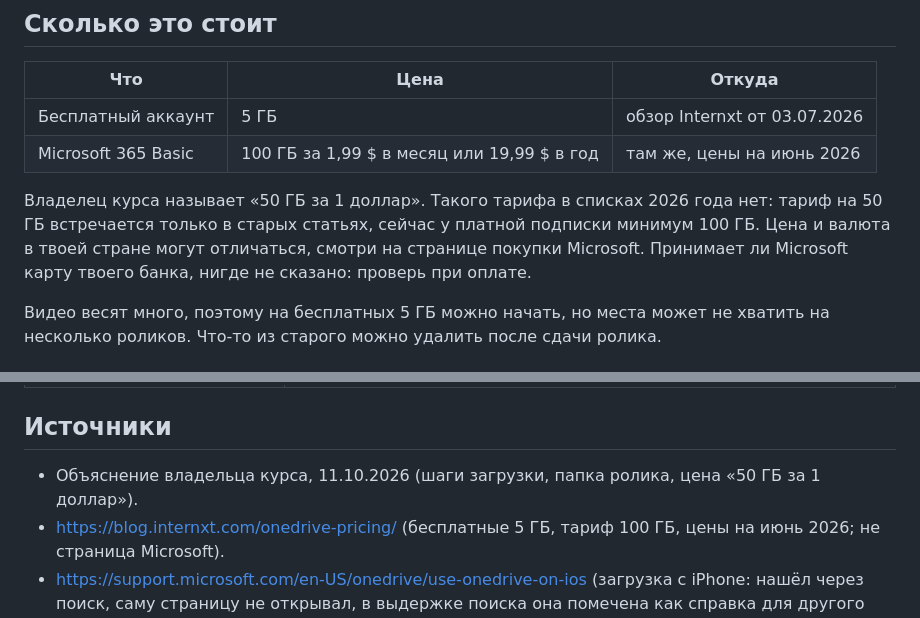
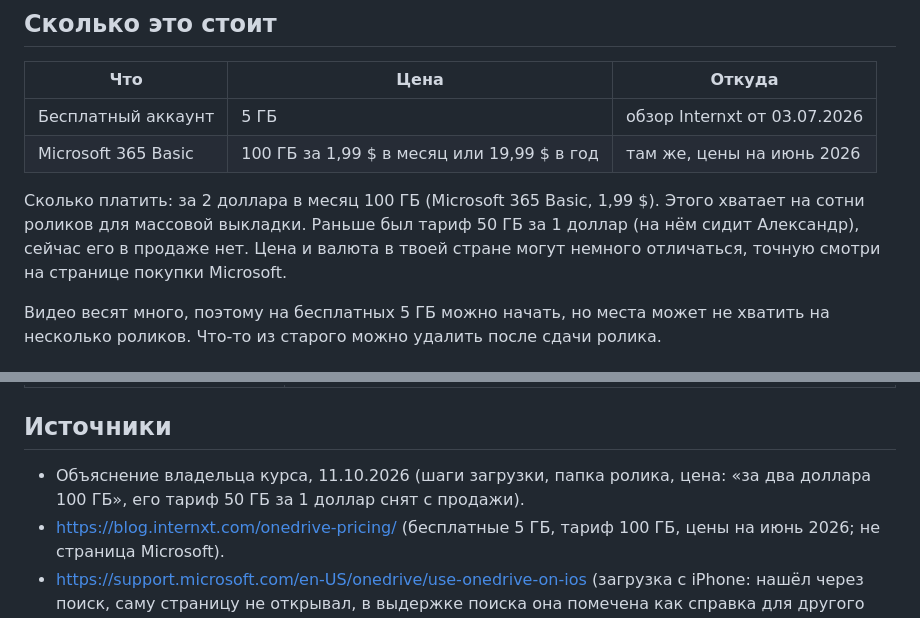
Before and after one commit to saint4ai/reels-montage-remotion-course, a Markdown page: docs/guides/onedrive.md, 2 parts joined by grey strips. Drawn GitHub-style.

Commit message:
OneDrive: 100 ГБ за 2 доллара в месяц (решение владельца)
Co-Authored-By: Claude Opus 5.5 <noreply@anthropic.com>

```diff
--- a/docs/guides/onedrive.md
+++ b/docs/guides/onedrive.md
@@ -67,7 +67,7 @@ OneDrive это облачное хранилище Microsoft. Ты снимае
 | Бесплатный аккаунт | 5 ГБ | обзор Internxt от 03.07.2026 |
 | Microsoft 365 Basic | 100 ГБ за 1,99 $ в месяц или 19,99 $ в год | там же, цены на июнь 2026 |
 
-Владелец курса называет «50 ГБ за 1 доллар». Такого тарифа в списках 2026 года нет: тариф на 50 ГБ встречается только в старых статьях, сейчас у платной подписки минимум 100 ГБ. Цена и валюта в твоей стране могут отличаться, смотри на странице покупки Microsoft. Принимает ли Microsoft карту твоего банка, нигде не сказано: проверь при оплате.
+Сколько платить: за 2 доллара в месяц 100 ГБ (Microsoft 365 Basic, 1,99 $). Этого хватает на сотни роликов для массовой выкладки. Раньше был тариф 50 ГБ за 1 доллар (на нём сидит Александр), сейчас его в продаже нет. Цена и валюта в твоей стране могут немного отличаться, точную смотри на странице покупки Microsoft.
 
 Видео весят много, поэтому на бесплатных 5 ГБ можно начать, но места может не хватить на несколько роликов. Что-то из старого можно удалить после сдачи ролика.
 
@@ -83,7 +83,7 @@ OneDrive это облачное хранилище Microsoft. Ты снимае
 
 ## Источники
 
-- Объяснение владельца курса, 11.10.2026 (шаги загрузки, папка ролика, цена «50 ГБ за 1 доллар»).
+- Объяснение владельца курса, 11.10.2026 (шаги загрузки, папка ролика, цена: «за два доллара 100 ГБ», его тариф 50 ГБ за 1 доллар снят с продажи).
 - https://blog.internxt.com/onedrive-pricing/ (бесплатные 5 ГБ, тариф 100 ГБ, цены на июнь 2026; не страница Microsoft).
 - https://support.microsoft.com/en-US/onedrive/use-onedrive-on-ios (загрузка с iPhone: нашёл через поиск, саму страницу не открывал, в выдержке поиска она помечена как справка для другого продукта, поэтому названия кнопок сверь на месте).
 - https://www.microsoft.com/en-us/microsoft-365/onedrive/compare-onedrive-plans (официальные тарифы, не открылась 11.10.2026).
```
